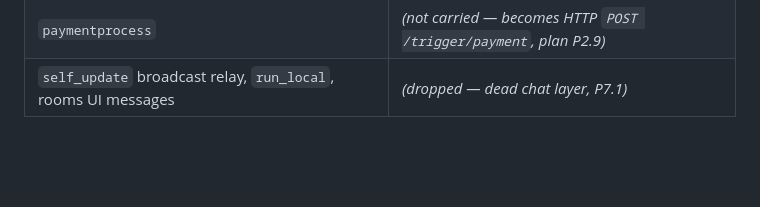
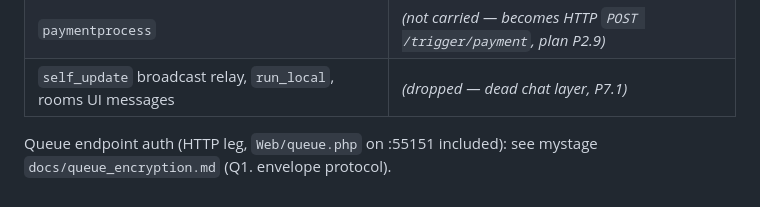
Before and after one commit to detain/datacentered, a Markdown page: docs/PROTOCOL_V1.md, the part around the change. Rendered like a GitHub page; blank space fills up the shorter version.

Commit message:
queue-encrypt(6.7): PROTOCOL_V1.md pointer to mystage queue_encryption.md (Q1. envelope)

```diff
--- a/docs/PROTOCOL_V1.md
+++ b/docs/PROTOCOL_V1.md
@@ -1667,3 +1667,5 @@ plus sign-off per the plan's review gates.
 | *(none — new)* | `dc.presence.joined` / `dc.presence.updated` / `dc.presence.left` |
 | `paymentprocess` | *(not carried — becomes HTTP `POST /trigger/payment`, plan P2.9)* |
 | `self_update` broadcast relay, `run_local`, rooms UI messages | *(dropped — dead chat layer, P7.1)* |
+
+Queue endpoint auth (HTTP leg, `Web/queue.php` on :55151 included): see mystage `docs/queue_encryption.md` (Q1. envelope protocol).
```
